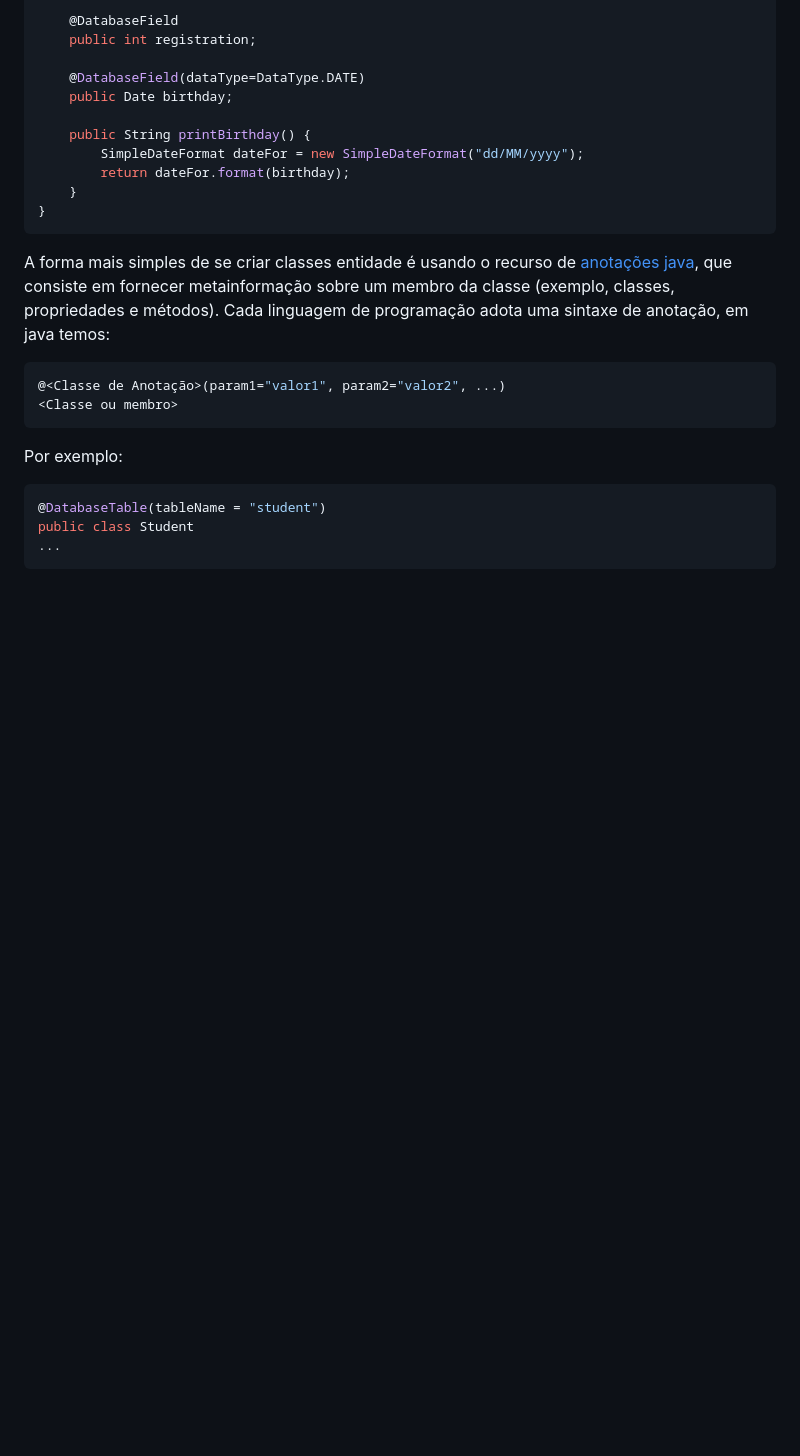
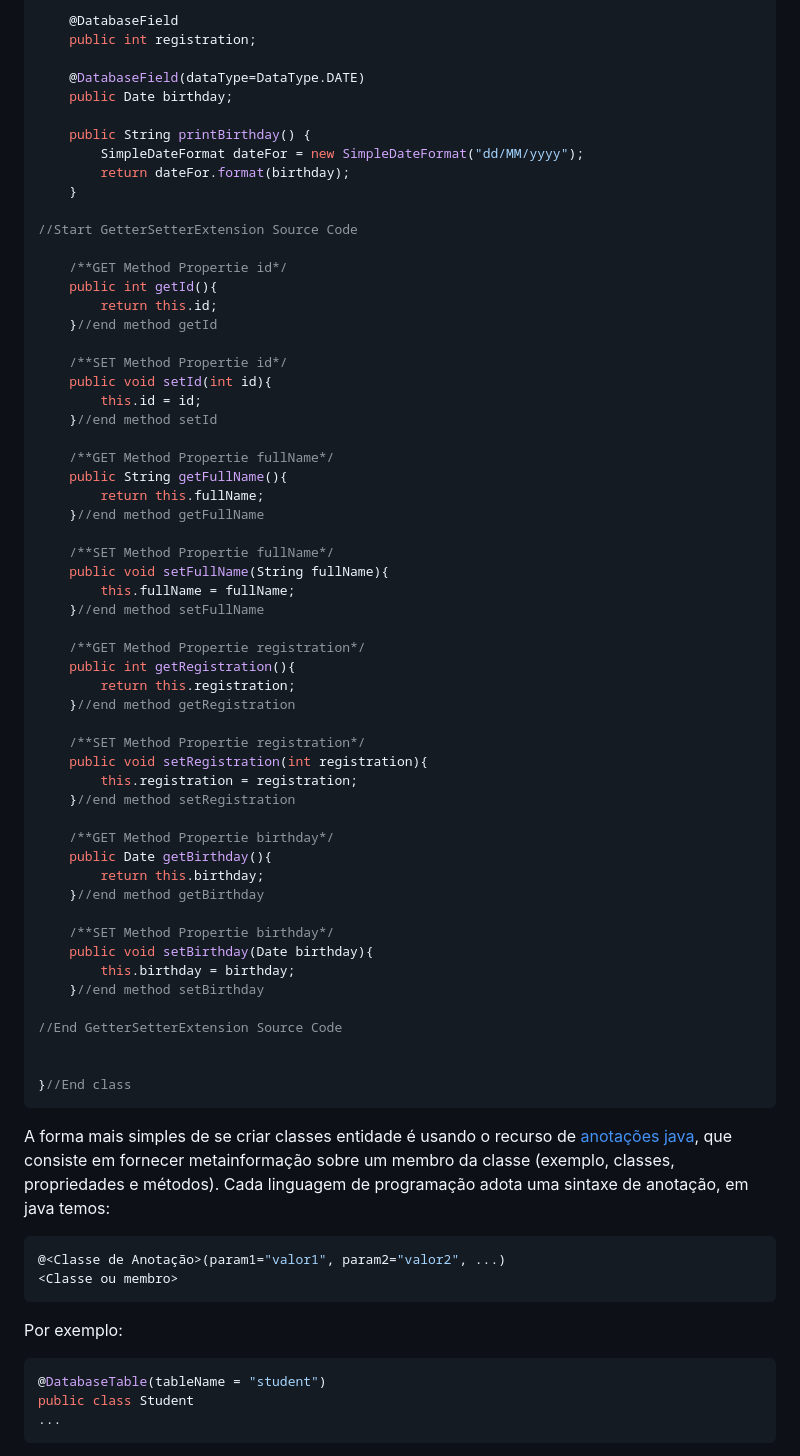
Before and after one commit to marceloakira/tutorials, a Markdown page: orm/README.md, the part around the change. GitHub-like rendering; blank space fills up the shorter version.

Commit message:
[fix] getter and setter of Student Class

````diff
--- a/orm/README.md
+++ b/orm/README.md
@@ -111,7 +111,53 @@ public class Student
         SimpleDateFormat dateFor = new SimpleDateFormat("dd/MM/yyyy");
         return dateFor.format(birthday);
     }
-}
+
+//Start GetterSetterExtension Source Code
+
+    /**GET Method Propertie id*/
+    public int getId(){
+        return this.id;
+    }//end method getId
+
+    /**SET Method Propertie id*/
+    public void setId(int id){
+        this.id = id;
+    }//end method setId
+
+    /**GET Method Propertie fullName*/
+    public String getFullName(){
+        return this.fullName;
+    }//end method getFullName
+
+    /**SET Method Propertie fullName*/
+    public void setFullName(String fullName){
+        this.fullName = fullName;
+    }//end method setFullName
+
+    /**GET Method Propertie registration*/
+    public int getRegistration(){
+        return this.registration;
+    }//end method getRegistration
+
+    /**SET Method Propertie registration*/
+    public void setRegistration(int registration){
+        this.registration = registration;
+    }//end method setRegistration
+
+    /**GET Method Propertie birthday*/
+    public Date getBirthday(){
+        return this.birthday;
+    }//end method getBirthday
+
+    /**SET Method Propertie birthday*/
+    public void setBirthday(Date birthday){
+        this.birthday = birthday;
+    }//end method setBirthday
+
+//End GetterSetterExtension Source Code
+
+
+}//End class
 ```
 
 A forma mais simples de se criar classes entidade é usando o recurso de [anotações java](https://en.wikipedia.org/wiki/Java_annotation), que consiste em fornecer metainformação sobre um membro da classe (exemplo, classes, propriedades e métodos). Cada linguagem de programação adota uma sintaxe de anotação, em java temos:
````
